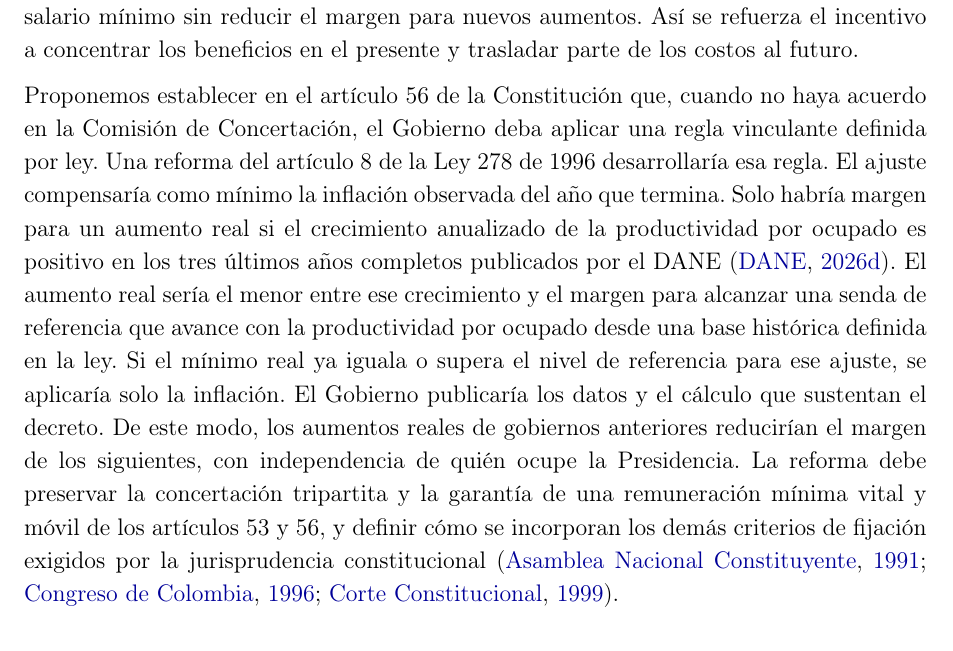
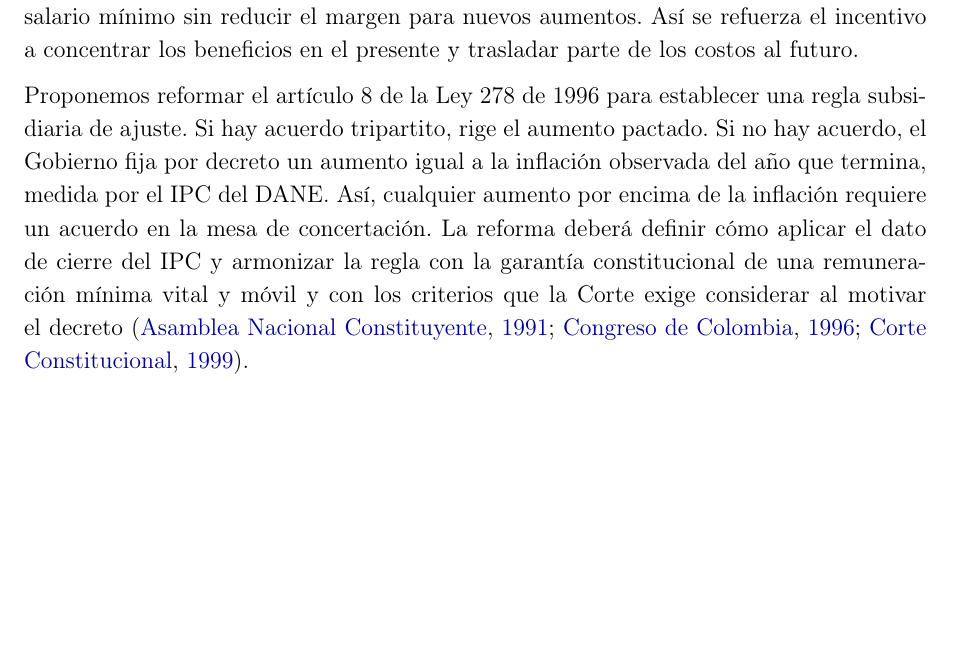
Before and after one commit to oliverpardo1979/Informe-CJC-SM, a LaTeX document (main.tex, which reads Paper/sections/Cuerpo.tex): part of page 11 of 14 before the commit and part of page 11 of 13 after it, cut so that both start at the same text, the shorter picture padded with empty space. Compiled offline with pdfLaTeX.

Commit message:
Simplifica la regla subsidiaria al ajuste por inflación

```diff
--- a/Paper/sections/Cuerpo.tex
+++ b/Paper/sections/Cuerpo.tex
@@ -152,7 +152,7 @@ La figura propuesta tiene antecedentes internacionales. La norma federal de Esta
 
 La concentración de los salarios formales en torno al mínimo puede reforzar el incentivo político a subirlo por encima de la productividad. Entre los trabajadores dependientes afiliados a Comfama y Comfenalco Antioquia, la proporción que ganaba entre 0,99 y 1,01 salarios mínimos pasó del 42,2\% en marzo de 2021 al 52,6\% en marzo de 2026 \citep{chaparro}. En el país, el mínimo coincidió con la mediana salarial de los asalariados en 2022, 2024 y 2025 y quedó cerca de ella en 2026 \citep{geihTabulados}. Cuantos más trabajadores ganan el mínimo, mayor es el grupo que recibe un beneficio inmediato si conserva su empleo. Los puestos formales que dejan de crearse son mucho menos visibles, y parte del costo fiscal, en especial el de las pensiones, se materializa años después \citep{florez2022,carf22,ley100}. Cuando la negociación siguiente vuelve a mirar solo la inflación y la productividad de ese año, los aumentos reales anteriores quedan incorporados al salario mínimo sin reducir el margen para nuevos aumentos. Así se refuerza el incentivo a concentrar los beneficios en el presente y trasladar parte de los costos al futuro.
 
-Proponemos establecer en el artículo 56 de la Constitución que, cuando no haya acuerdo en la Comisión de Concertación, el Gobierno deba aplicar una regla vinculante definida por ley. Una reforma del artículo 8 de la Ley 278 de 1996 desarrollaría esa regla. El ajuste compensaría como mínimo la inflación observada del año que termina. Solo habría margen para un aumento real si el crecimiento anualizado de la productividad por ocupado es positivo en los tres últimos años completos publicados por el DANE \citep{productividad}. El aumento real sería el menor entre ese crecimiento y el margen para alcanzar una senda de referencia que avance con la productividad por ocupado desde una base histórica definida en la ley. Si el mínimo real ya iguala o supera el nivel de referencia para ese ajuste, se aplicaría solo la inflación. El Gobierno publicaría los datos y el cálculo que sustentan el decreto. De este modo, los aumentos reales de gobiernos anteriores reducirían el margen de los siguientes, con independencia de quién ocupe la Presidencia. La reforma debe preservar la concertación tripartita y la garantía de una remuneración mínima vital y móvil de los artículos 53 y 56, y definir cómo se incorporan los demás criterios de fijación exigidos por la jurisprudencia constitucional \citep{constitucion1991,ley278,c815}.
+Proponemos reformar el artículo 8 de la Ley 278 de 1996 para establecer una regla subsidiaria de ajuste. Si hay acuerdo tripartito, rige el aumento pactado. Si no hay acuerdo, el Gobierno fija por decreto un aumento igual a la inflación observada del año que termina, medida por el IPC del DANE. Así, cualquier aumento por encima de la inflación requiere un acuerdo en la mesa de concertación. La reforma deberá definir cómo aplicar el dato de cierre del IPC y armonizar la regla con la garantía constitucional de una remuneración mínima vital y móvil y con los criterios que la Corte exige considerar al motivar el decreto \citep{constitucion1991,ley278,c815}.
 
 
 %\input{Paper/sections/Conclusiones}
```
